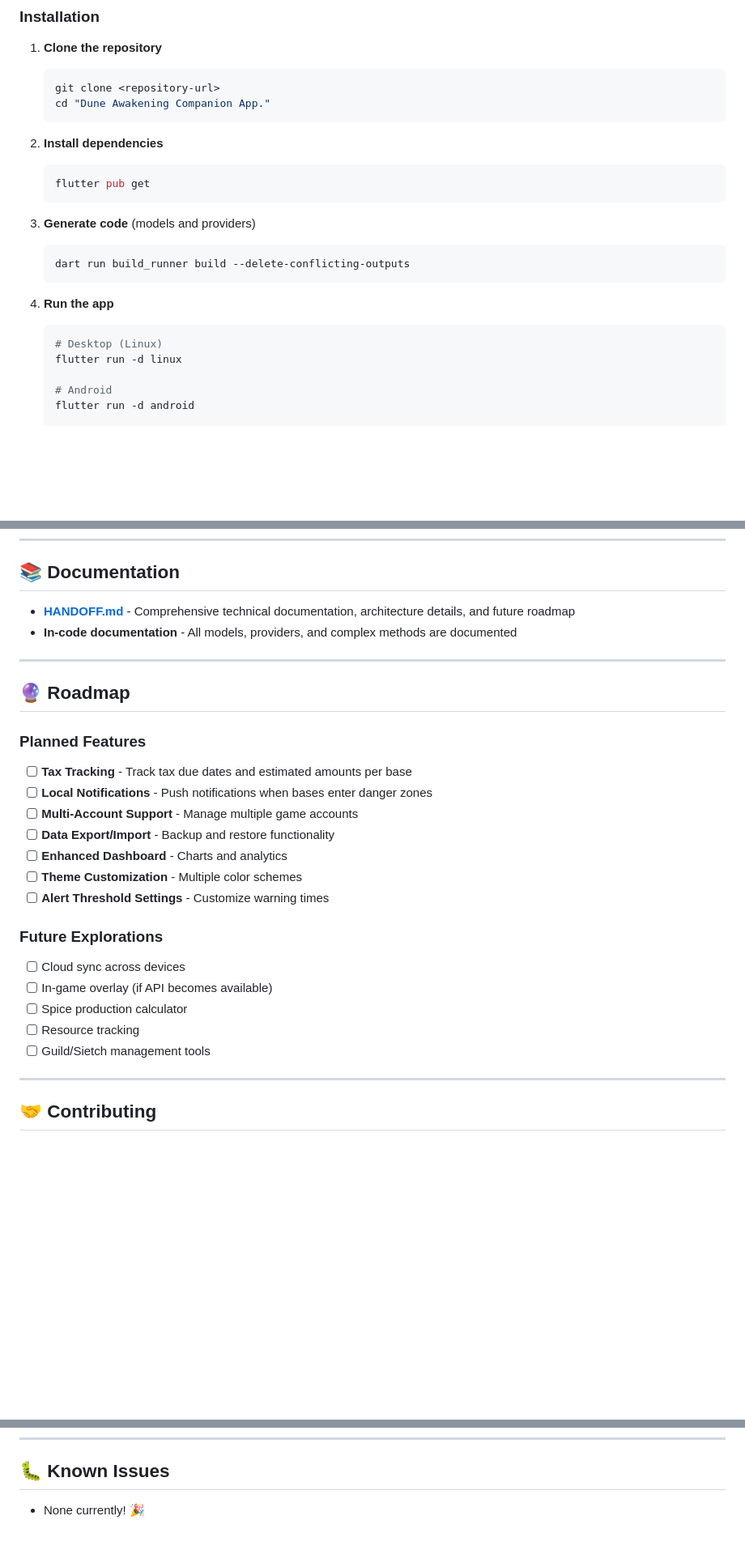
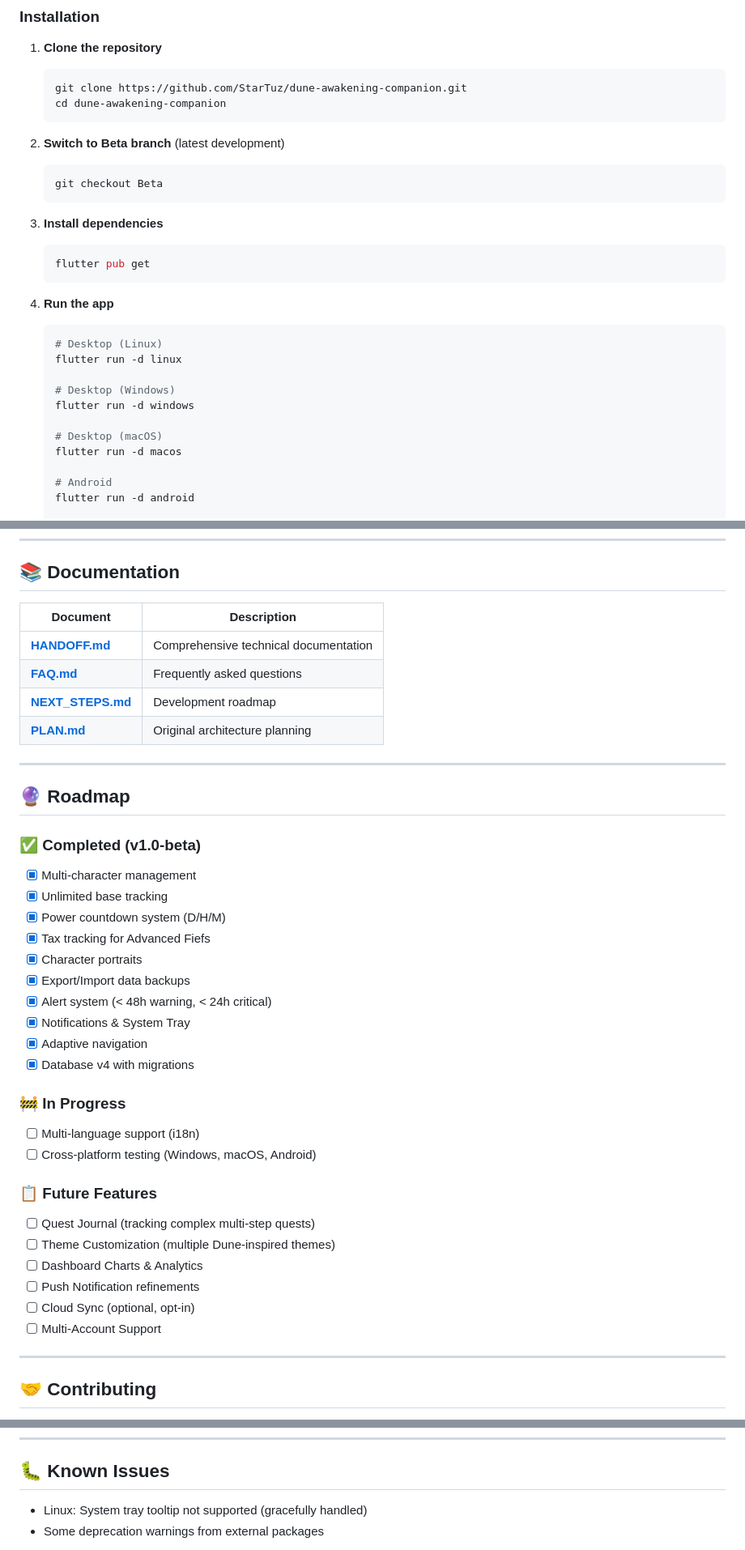
Before and after one commit to StarTuz/dune-awakening-companion, a Markdown page: README.md, 3 parts joined by grey strips. Shown: that part at 81% size. Rendered like a GitHub page; blank space fills up the shorter version.

````diff
--- a/README.md
+++ b/README.md
@@ -60,24 +90,30 @@ A cross-platform companion application for managing characters, bases, and power
 
 1. **Clone the repository**
    ```bash
-   git clone <repository-url>
-   cd "Dune Awakening Companion App."
+   git clone https://github.com/StarTuz/dune-awakening-companion.git
+   cd dune-awakening-companion
    ```
 
-2. **Install dependencies**
+2. **Switch to Beta branch** (latest development)
+   ```bash
+   git checkout Beta
+   ```
+
+3. **Install dependencies**
    ```bash
    flutter pub get
-   ```
-
-3. **Generate code** (models and providers)
-   ```bash
-   dart run build_runner build --delete-conflicting-outputs
    ```
 
 4. **Run the app**
    ```bash
    # Desktop (Linux)
    flutter run -d linux
+
+   # Desktop (Windows)
+   flutter run -d windows
+
+   # Desktop (macOS)
+   flutter run -d macos
 
    # Android
    flutter run -d android
@@ -154,30 +209,43 @@ lib/
 
 ## 📚 Documentation
 
-- **[HANDOFF.md](./HANDOFF.md)** - Comprehensive technical documentation, architecture details, and future roadmap
-- **In-code documentation** - All models, providers, and complex methods are documented
+| Document | Description |
+|----------|-------------|
+| **[HANDOFF.md](./HANDOFF.md)** | Comprehensive technical documentation |
+| **[FAQ.md](./FAQ.md)** | Frequently asked questions |
+| **[NEXT_STEPS.md](./NEXT_STEPS.md)** | Development roadmap |
+| **[PLAN.md](./PLAN.md)** | Original architecture planning |
 
 ---
 
 ## 🔮 Roadmap
 
-### Planned Features
+### ✅ Completed (v1.0-beta)
 
-- [ ] **Tax Tracking** - Track tax due dates and estimated amounts per base
-- [ ] **Local Notifications** - Push notifications when bases enter danger zones
-- [ ] **Multi-Account Support** - Manage multiple game accounts
-- [ ] **Data Export/Import** - Backup and restore functionality
-- [ ] **Enhanced Dashboard** - Charts and analytics
-- [ ] **Theme Customization** - Multiple color schemes
-- [ ] **Alert Threshold Settings** - Customize warning times
+- [x] Multi-character management
+- [x] Unlimited base tracking
+- [x] Power countdown system (D/H/M)
+- [x] Tax tracking for Advanced Fiefs
+- [x] Character portraits
+- [x] Export/Import data backups
+- [x] Alert system (< 48h warning, < 24h critical)
+- [x] Notifications & System Tray
+- [x] Adaptive navigation
+- [x] Database v4 with migrations
 
-### Future Explorations
+### 🚧 In Progress
 
-- [ ] Cloud sync across devices
-- [ ] In-game overlay (if API becomes available)
-- [ ] Spice production calculator
-- [ ] Resource tracking
-- [ ] Guild/Sietch management tools
+- [ ] Multi-language support (i18n)
+- [ ] Cross-platform testing (Windows, macOS, Android)
+
+### 📋 Future Features
+
+- [ ] Quest Journal (tracking complex multi-step quests)
+- [ ] Theme Customization (multiple Dune-inspired themes)
+- [ ] Dashboard Charts & Analytics
+- [ ] Push Notification refinements
+- [ ] Cloud Sync (optional, opt-in)
+- [ ] Multi-Account Support
 
 ---
 
@@ -200,5 +268,6 @@ Contributions are welcome! Please read the contributing guidelines in [HANDOFF.m
 
 ## 🐛 Known Issues
 
-- None currently! 🎉
+- Linux: System tray tooltip not supported (gracefully handled)
+- Some deprecation warnings from external packages
 
````
Also changed, not shown: other parts of README.md (+114 -45 lines).
